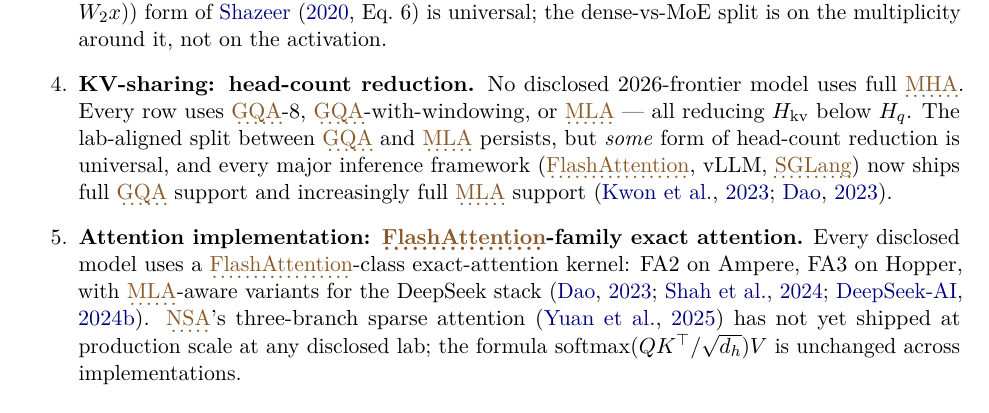
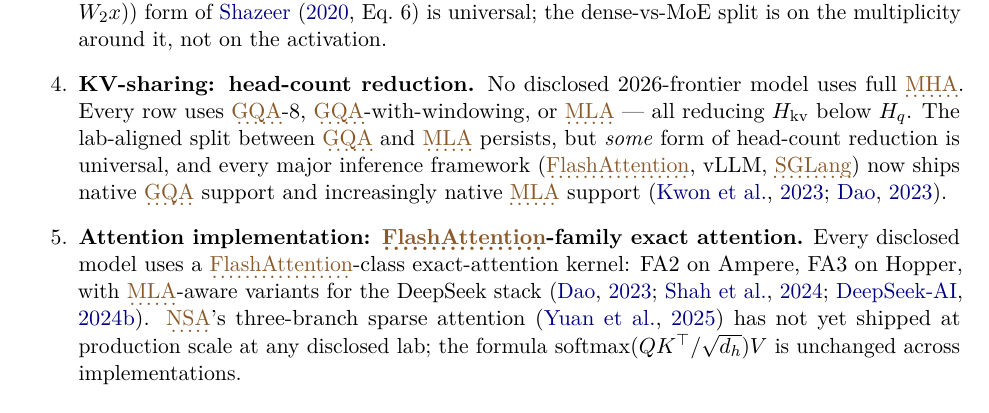
Before and after one commit to skothr/llm-research, a LaTeX paper (theory/series/paper-1/main.tex, which reads theory/series/paper-1/sections/13-frontier-snapshot.tex): part of page 60 of 77, cut so that both start at the same text. The pictures show the PDF file theory/series/paper-1/main.pdf that the author committed with the source.

Commit message:
Paper 1 sweep: correct rewords that changed claim strength or direction; rebuild PDF (#120)
Co-Authored-By: Claude <noreply@anthropic.com>

```diff
--- a/theory/series/paper-1/sections/13-frontier-snapshot.tex
+++ b/theory/series/paper-1/sections/13-frontier-snapshot.tex
@@ -287,7 +287,7 @@ split is on the multiplicity around it, not on the activation.
 $H_q$. The lab-aligned split between \glsterm{gqa}{GQA} and \glsterm{multi-head-latent-attention}{MLA} persists, but
 \emph{some} form of head-count reduction is universal, and every
 major inference framework (\glsterm{flashattention}{FlashAttention}, vLLM, \glsterm{compressed-fsm-2}{SGLang}) now ships
-full \glsterm{gqa}{GQA} support and increasingly full
+native \glsterm{gqa}{GQA} support and increasingly native
 \glsterm{multi-head-latent-attention}{MLA} support~\citep{kwon2023,dao2023}.
 
 \item \textbf{Attention implementation: \glsterm{flashattention}{FlashAttention}-family exact
```
Also changed, not shown: theory/series/paper-1/sections/05-attention-kv-sharing.tex (+1 -1 lines), theory/series/paper-1/main.pdf.
